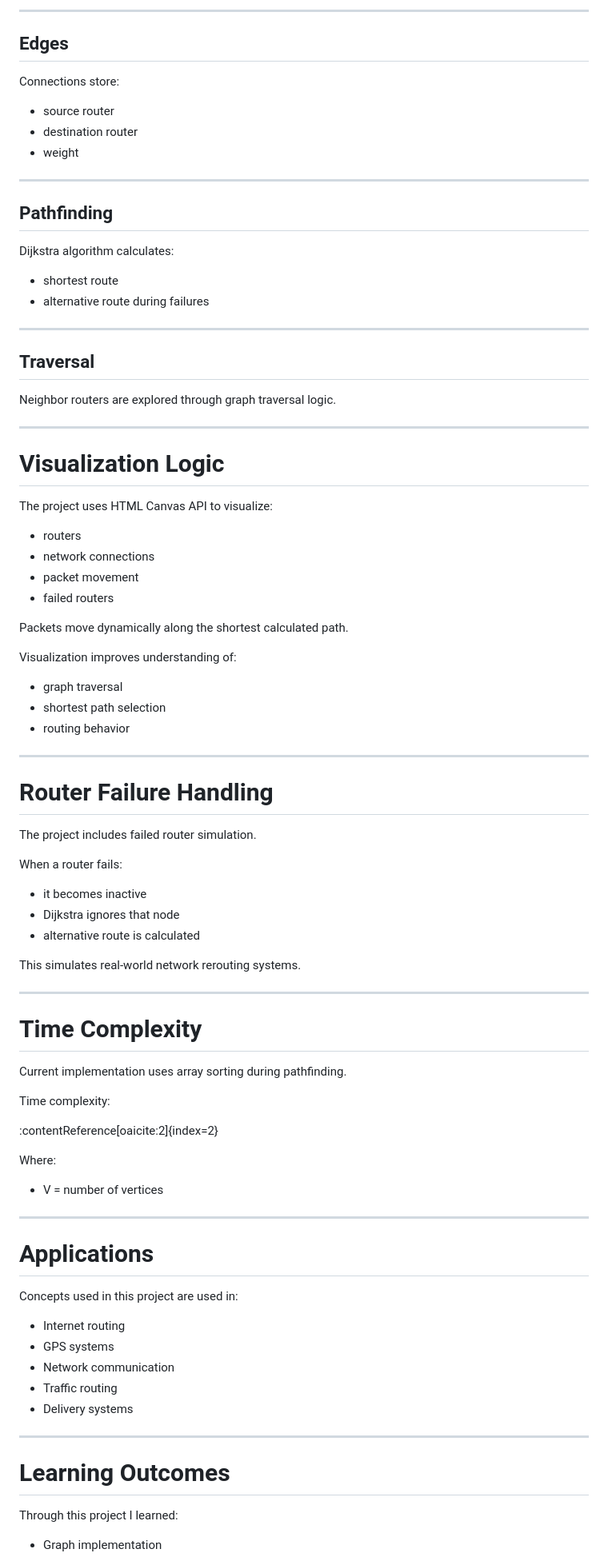
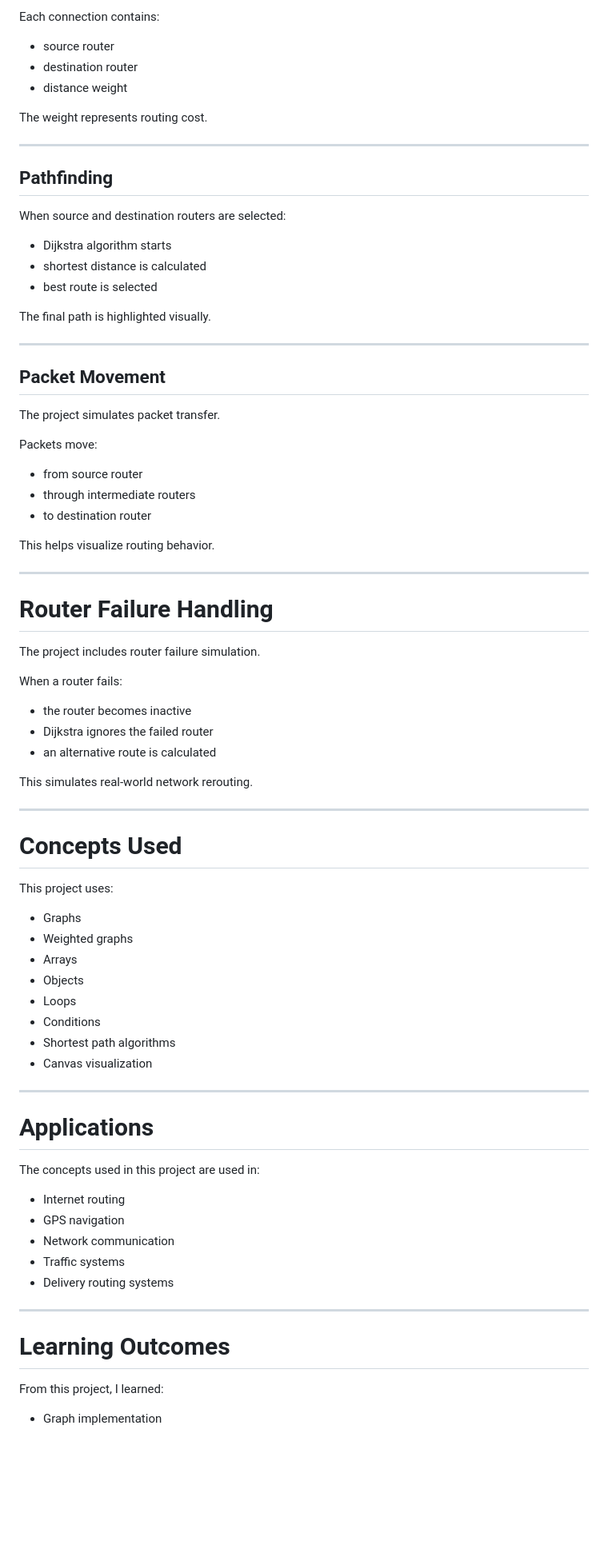
Before and after one commit to daliades18-cmyk/router_path_using_dsa-dijkistra, a Markdown page: README.md, the part around one of its changes. Shown at 80% size. Drawn GitHub-style; blank space fills up the shorter version.

```diff
--- a/README.md
+++ b/README.md
@@ -110,81 +126,76 @@ Routers are stored as objects containing:
 
----
-
-## Edges
-Connections store:
+Each connection contains:
 - source router
 - destination router
-- weight
+- distance weight
+
+The weight represents routing cost.
 
 ---
 
 ## Pathfinding
-Dijkstra algorithm calculates:
-- shortest route
-- alternative route during failures
+
+When source and destination routers are selected:
+- Dijkstra algorithm starts
+- shortest distance is calculated
+- best route is selected
+
+The final path is highlighted visually.
 
 ---
 
-## Traversal
-Neighbor routers are explored through graph traversal logic.
+## Packet Movement
 
----
+The project simulates packet transfer.
 
-# Visualization Logic
+Packets move:
+- from source router
+- through intermediate routers
+- to destination router
 
-The project uses HTML Canvas API to visualize:
-- routers
-- network connections
-- packet movement
-- failed routers
-
-Packets move dynamically along the shortest calculated path.
-
-Visualization improves understanding of:
-- graph traversal
-- shortest path selection
-- routing behavior
+This helps visualize routing behavior.
 
 ---
 
 # Router Failure Handling
 
-The project includes failed router simulation.
+The project includes router failure simulation.
 
 When a router fails:
-- it becomes inactive
-- Dijkstra ignores that node
-- alternative route is calculated
+- the router becomes inactive
+- Dijkstra ignores the failed router
+- an alternative route is calculated
 
-This simulates real-world network rerouting systems.
+This simulates real-world network rerouting.
 
 ---
 
-# Time Complexity
+# Concepts Used
 
-Current implementation uses array sorting during pathfinding.
-
-Time complexity:
-
-:contentReference[oaicite:2]{index=2}
-
-Where:
-- V = number of vertices
+This project uses:
+- Graphs
+- Weighted graphs
+- Arrays
+- Objects
+- Loops
+- Conditions
+- Shortest path algorithms
+- Canvas visualization
 
 ---
 
 # Applications
 
-Concepts used in this project are used in:
+The concepts used in this project are used in:
 - Internet routing
-- GPS systems
+- GPS navigation
 - Network communication
-- Traffic routing
-- Delivery systems
+- Traffic systems
+- Delivery routing systems
 
 ---
 
 # Learning Outcomes
 
-Through this project I learned:
+From this project, I learned:
 - Graph implementation
```
Also changed, not shown: other parts of README.md (+95 -79 lines).
